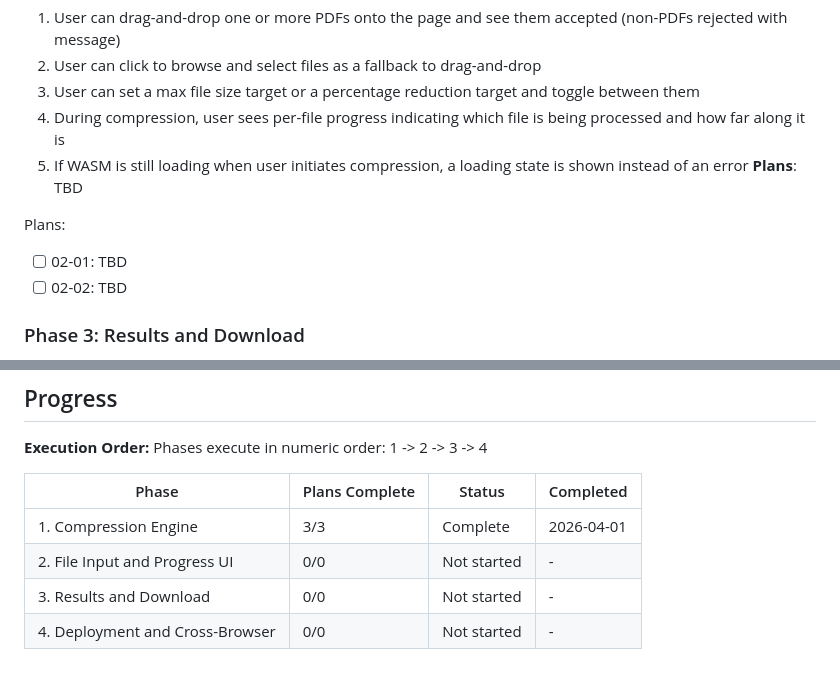
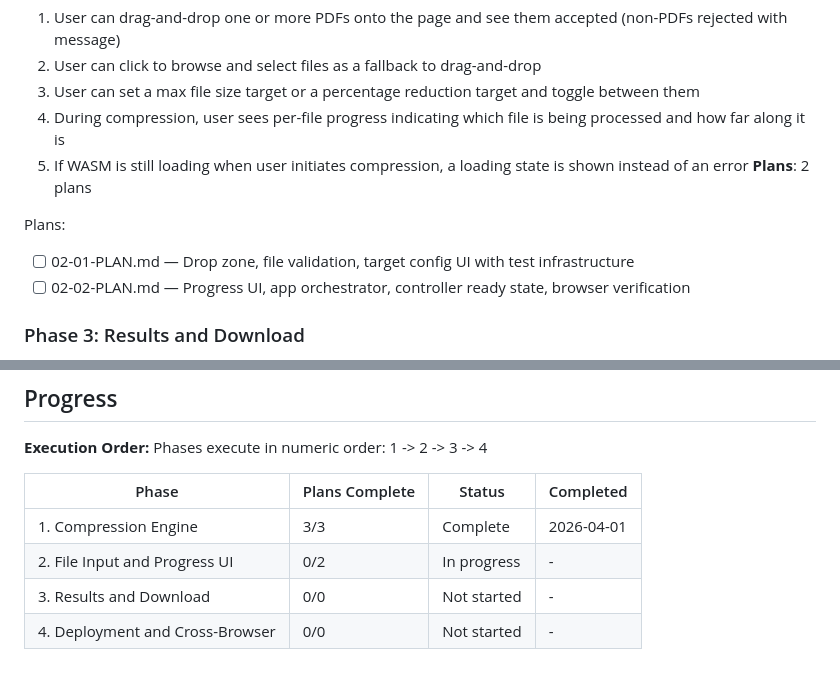
Before and after one commit to abdielou/pdf-compress, a Markdown page: .planning/ROADMAP.md, 2 parts joined by grey strips. Drawn GitHub-style.

Commit message:
docs(02): create phase plan for file input and progress UI
Co-Authored-By: Claude Opus 4.6 (1M context) <noreply@anthropic.com>

```diff
--- a/.planning/ROADMAP.md
+++ b/.planning/ROADMAP.md
@@ -46,11 +46,11 @@ Plans:
   3. User can set a max file size target or a percentage reduction target and toggle between them
   4. During compression, user sees per-file progress indicating which file is being processed and how far along it is
   5. If WASM is still loading when user initiates compression, a loading state is shown instead of an error
-**Plans**: TBD
+**Plans**: 2 plans
 
 Plans:
-- [ ] 02-01: TBD
-- [ ] 02-02: TBD
+- [ ] 02-01-PLAN.md — Drop zone, file validation, target config UI with test infrastructure
+- [ ] 02-02-PLAN.md — Progress UI, app orchestrator, controller ready state, browser verification
 
 ### Phase 3: Results and Download
 **Goal**: Users see compression results for every file, can download individually or as ZIP, can restart, and trust that files stayed private
@@ -89,6 +89,6 @@ Phases execute in numeric order: 1 -> 2 -> 3 -> 4
 | Phase | Plans Complete | Status | Completed |
 |-------|----------------|--------|-----------|
 | 1. Compression Engine | 3/3 | Complete | 2026-04-01 |
-| 2. File Input and Progress UI | 0/0 | Not started | - |
+| 2. File Input and Progress UI | 0/2 | In progress | - |
 | 3. Results and Download | 0/0 | Not started | - |
 | 4. Deployment and Cross-Browser | 0/0 | Not started | - |
```
Also changed, not shown: 2 other files.
